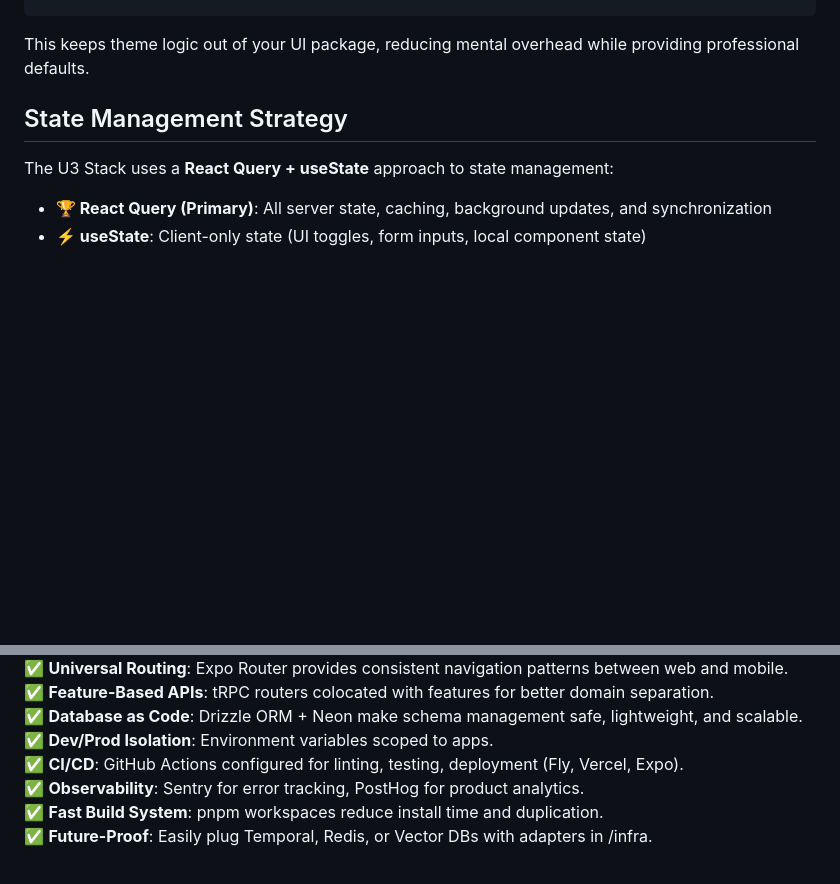
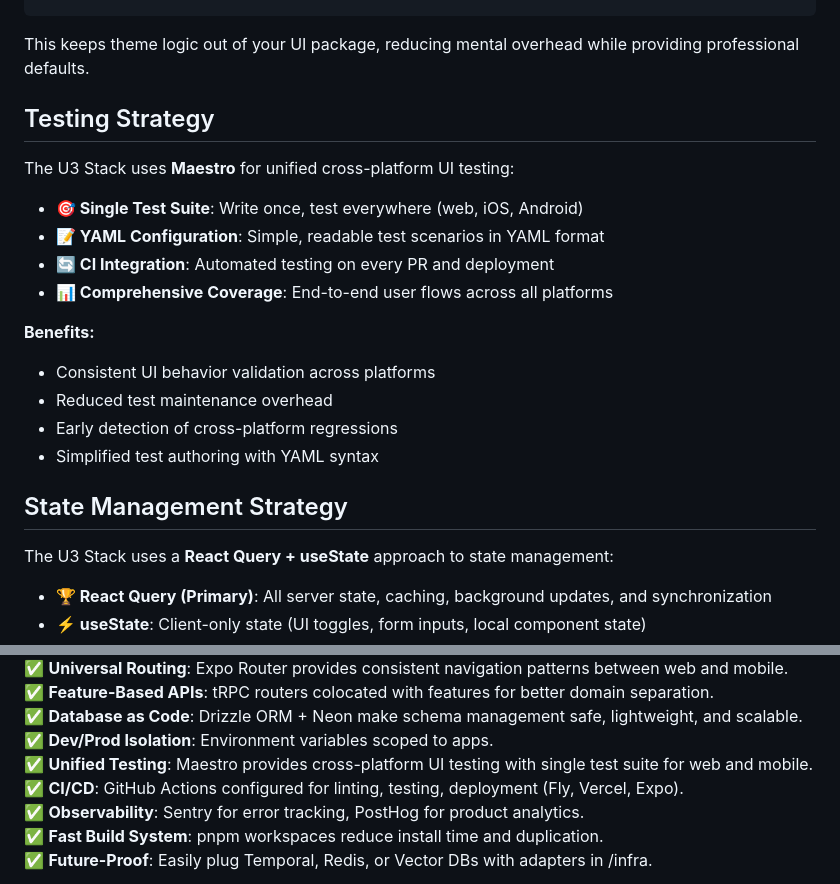
Before and after one commit to bgaurav7/u3-stack, a Markdown page: README.md, 2 parts joined by grey strips. Drawn GitHub-style; blank space fills up the shorter version.

Commit message:
feat: add unified cross-platform UI testing with Maestro

```diff
--- a/README.md
+++ b/README.md
@@ -33,6 +33,22 @@ export default config;
 
 This keeps theme logic out of your UI package, reducing mental overhead while providing professional
 defaults.
+
+## Testing Strategy
+
+The U3 Stack uses **Maestro** for unified cross-platform UI testing:
+
+- **🎯 Single Test Suite**: Write once, test everywhere (web, iOS, Android)
+- **📝 YAML Configuration**: Simple, readable test scenarios in YAML format
+- **🔄 CI Integration**: Automated testing on every PR and deployment
+- **📊 Comprehensive Coverage**: End-to-end user flows across all platforms
+
+**Benefits:**
+
+- Consistent UI behavior validation across platforms
+- Reduced test maintenance overhead
+- Early detection of cross-platform regressions
+- Simplified test authoring with YAML syntax
 
 ## State Management Strategy
 
@@ -223,6 +239,8 @@ mobile.
 ✅ **Database as Code**: Drizzle ORM + Neon make schema management safe, lightweight, and
 scalable.
 ✅ **Dev/Prod Isolation**: Environment variables scoped to apps.
+✅ **Unified Testing**: Maestro provides cross-platform UI testing with single test suite for web
+and mobile.
 ✅ **CI/CD**: GitHub Actions configured for linting, testing, deployment (Fly, Vercel, Expo).
 ✅ **Observability**: Sentry for error tracking, PostHog for product analytics.
 ✅ **Fast Build System**: pnpm workspaces reduce install time and duplication.
```
Also changed, not shown: PLAN.md (+36 -5 lines).
